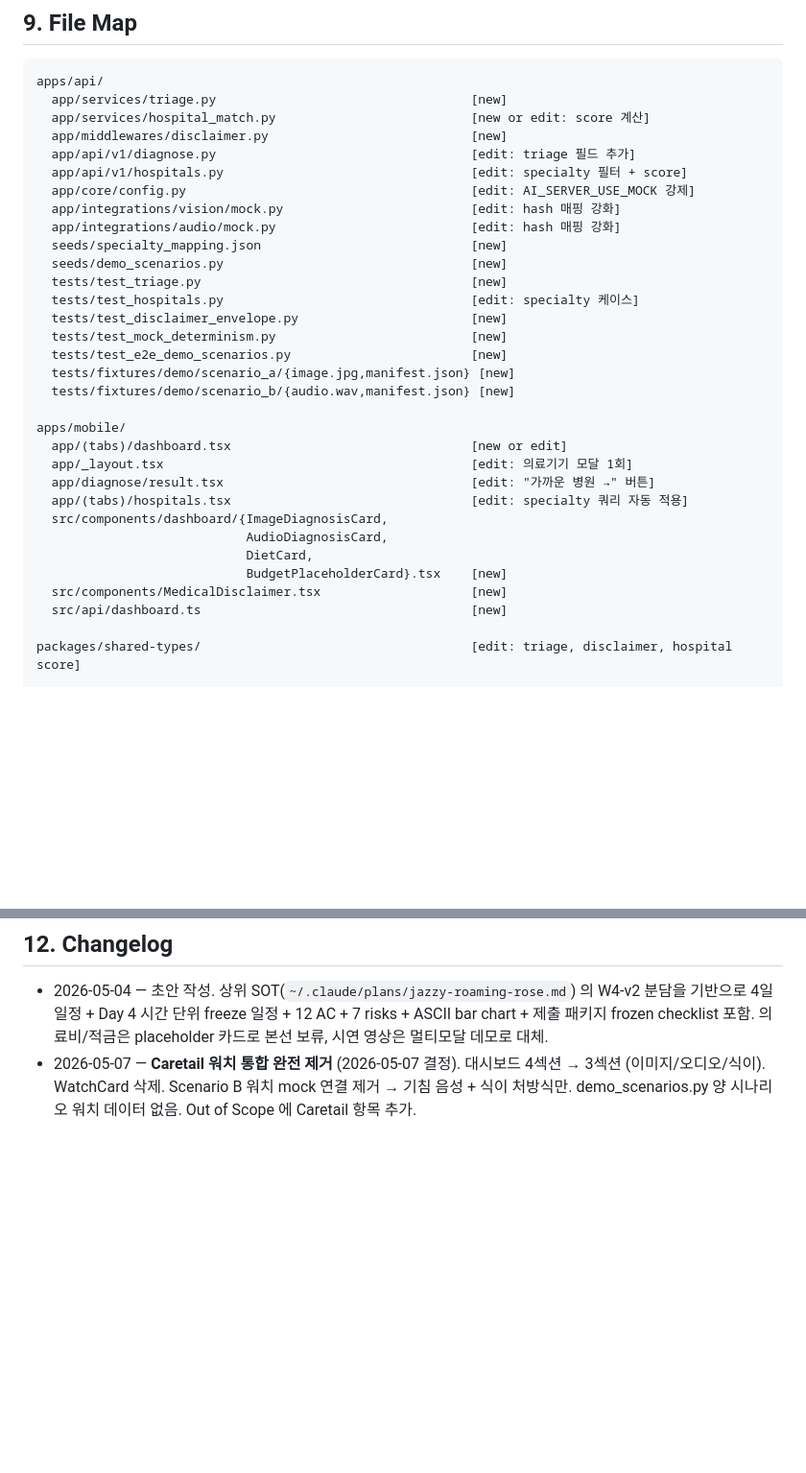
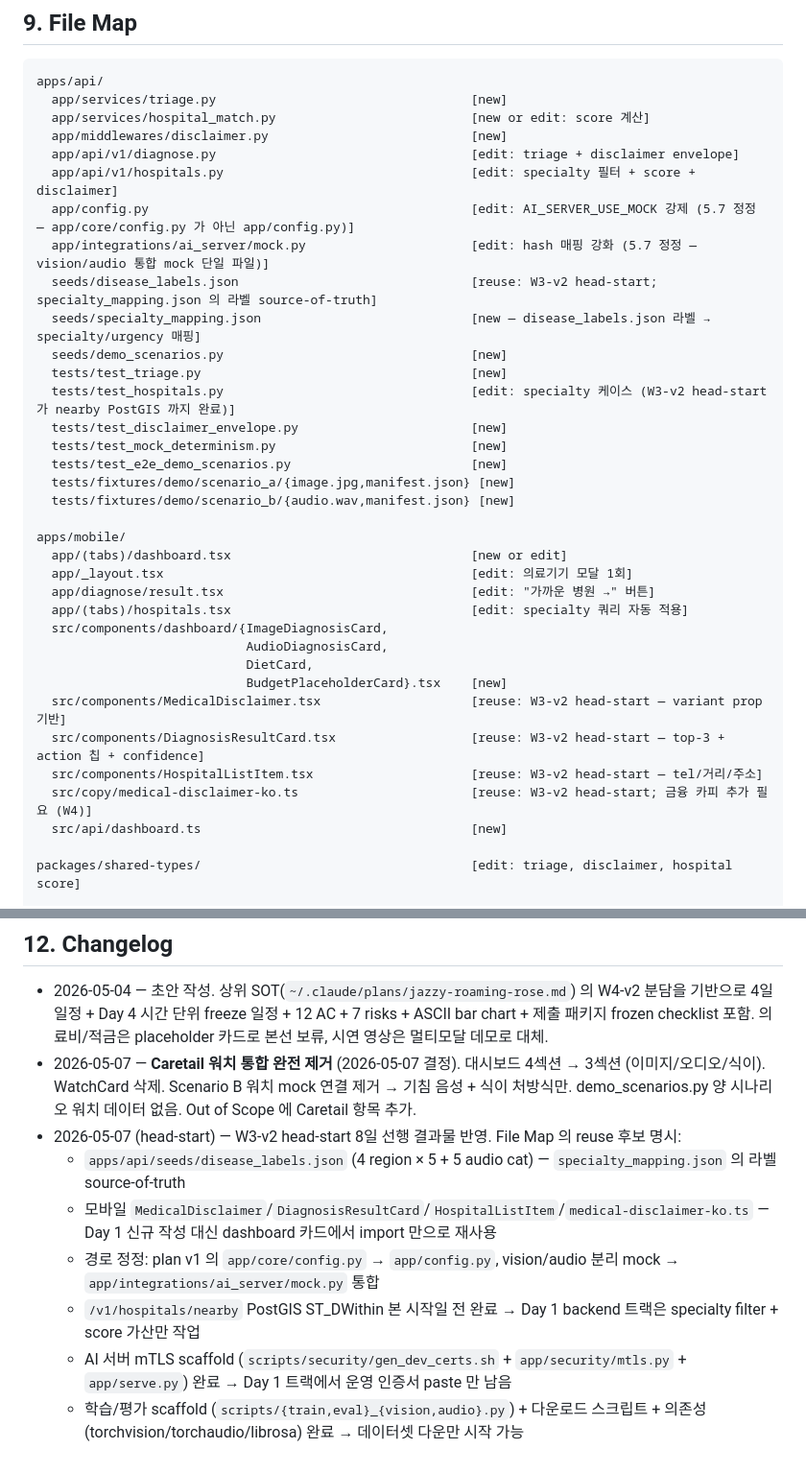
Before and after one commit to finnect-pet-health/pet-health, a Markdown page: .omc/plans/w4-v2-triage-dashboard-demo.md, 2 parts joined by grey strips. Shown at 96% size. Drawn GitHub-style; blank space fills up the shorter version.

Commit message:
docs(plan): W4-v2 — head-start 통합 노트 + File Map 정정
§2 AC1: specialty_mapping.json 의 라벨 source-of-truth 를 disease_labels.json
  (4 region × 5 + 5 audio cat) 으로 명시.
§9 File Map:
- app/core/config.py → app/config.py (실 경로 정정)
- app/integrations/{vision,audio}/mock.py → app/integrations/ai_server/mock.py
  (vision/audio 통합 단일 mock 으로 정정)
- 모바일 MedicalDisclaimer/DiagnosisResultCard/HospitalListItem/medical-disclaimer-ko.ts
  를 [reuse: W3-v2 head-start] 로 재라벨 → Day 1 신규 작성 부담 해소
- seeds/disease_labels.json reuse 기록 추가

§12 Changelog: head-start 결과물 통합 노트 (5 개 카테고리):
- specialty_mapping source-of-truth
- 모바일 컴포넌트/카피 재사용
- /v1/hospitals/nearby 가 본 시작일 전 완료 → Day 1 backend 는 specialty filter
  + score 가산만
- AI 서버 mTLS scaffold 완료 → Day 1 트랙 운영 인증서 paste 만 남음
- 학습/평가 scaffold + 의존성 완료 → 데이터셋 다운만 시작 가능

```diff
--- a/.omc/plans/w4-v2-triage-dashboard-demo.md
+++ b/.omc/plans/w4-v2-triage-dashboard-demo.md
@@ -345,15 +345,15 @@ apps/api/
   app/services/triage.py                                  [new]
   app/services/hospital_match.py                          [new or edit: score 계산]
   app/middlewares/disclaimer.py                           [new]
-  app/api/v1/diagnose.py                                  [edit: triage 필드 추가]
-  app/api/v1/hospitals.py                                 [edit: specialty 필터 + score]
-  app/core/config.py                                      [edit: AI_SERVER_USE_MOCK 강제]
-  app/integrations/vision/mock.py                         [edit: hash 매핑 강화]
-  app/integrations/audio/mock.py                          [edit: hash 매핑 강화]
-  seeds/specialty_mapping.json                            [new]
+  app/api/v1/diagnose.py                                  [edit: triage + disclaimer envelope]
+  app/api/v1/hospitals.py                                 [edit: specialty 필터 + score + disclaimer]
+  app/config.py                                           [edit: AI_SERVER_USE_MOCK 강제 (5.7 정정 — app/core/config.py 가 아닌 app/config.py)]
+  app/integrations/ai_server/mock.py                      [edit: hash 매핑 강화 (5.7 정정 — vision/audio 통합 mock 단일 파일)]
+  seeds/disease_labels.json                               [reuse: W3-v2 head-start; specialty_mapping.json 의 라벨 source-of-truth]
+  seeds/specialty_mapping.json                            [new — disease_labels.json 라벨 → specialty/urgency 매핑]
   seeds/demo_scenarios.py                                 [new]
   tests/test_triage.py                                    [new]
-  tests/test_hospitals.py                                 [edit: specialty 케이스]
+  tests/test_hospitals.py                                 [edit: specialty 케이스 (W3-v2 head-start 가 nearby PostGIS 까지 완료)]
   tests/test_disclaimer_envelope.py                       [new]
   tests/test_mock_determinism.py                          [new]
   tests/test_e2e_demo_scenarios.py                        [new]
@@ -369,7 +369,10 @@ apps/mobile/
                             AudioDiagnosisCard,
                             DietCard,
                             BudgetPlaceholderCard}.tsx    [new]
-  src/components/MedicalDisclaimer.tsx                    [new]
+  src/components/MedicalDisclaimer.tsx                    [reuse: W3-v2 head-start — variant prop 기반]
+  src/components/DiagnosisResultCard.tsx                  [reuse: W3-v2 head-start — top-3 + action 칩 + confidence]
+  src/components/HospitalListItem.tsx                     [reuse: W3-v2 head-start — tel/거리/주소]
+  src/copy/medical-disclaimer-ko.ts                       [reuse: W3-v2 head-start; 금융 카피 추가 필요 (W4)]
   src/api/dashboard.ts                                    [new]
 
 packages/shared-types/                                    [edit: triage, disclaimer, hospital score]
@@ -426,3 +429,10 @@ submission/
 
 - 2026-05-04 — 초안 작성. 상위 SOT(`~/.claude/plans/jazzy-roaming-rose.md`) 의 W4-v2 분담을 기반으로 4일 일정 + Day 4 시간 단위 freeze 일정 + 12 AC + 7 risks + ASCII bar chart + 제출 패키지 frozen checklist 포함. 의료비/적금은 placeholder 카드로 본선 보류, 시연 영상은 멀티모달 데모로 대체.
 - 2026-05-07 — **Caretail 워치 통합 완전 제거** (2026-05-07 결정). 대시보드 4섹션 → 3섹션 (이미지/오디오/식이). WatchCard 삭제. Scenario B 워치 mock 연결 제거 → 기침 음성 + 식이 처방식만. demo_scenarios.py 양 시나리오 워치 데이터 없음. Out of Scope 에 Caretail 항목 추가.
+- 2026-05-07 (head-start) — W3-v2 head-start 8일 선행 결과물 반영. File Map 의 reuse 후보 명시:
+  - `apps/api/seeds/disease_labels.json` (4 region × 5 + 5 audio cat) — `specialty_mapping.json` 의 라벨 source-of-truth
+  - 모바일 `MedicalDisclaimer`/`DiagnosisResultCard`/`HospitalListItem`/`medical-disclaimer-ko.ts` — Day 1 신규 작성 대신 dashboard 카드에서 import 만으로 재사용
+  - 경로 정정: plan v1 의 `app/core/config.py` → `app/config.py`, vision/audio 분리 mock → `app/integrations/ai_server/mock.py` 통합
+  - `/v1/hospitals/nearby` PostGIS ST_DWithin 본 시작일 전 완료 → Day 1 backend 트랙은 specialty filter + score 가산만 작업
+  - AI 서버 mTLS scaffold (`scripts/security/gen_dev_certs.sh` + `app/security/mtls.py` + `app/serve.py`) 완료 → Day 1 트랙에서 운영 인증서 paste 만 남음
+  - 학습/평가 scaffold (`scripts/{train,eval}_{vision,audio}.py`) + 다운로드 스크립트 + 의존성 (torchvision/torchaudio/librosa) 완료 → 데이터셋 다운만 시작 가능
```
Also changed, not shown: other parts of .omc/plans/w4-v2-triage-dashboard-demo.md (+1 -1 lines).
